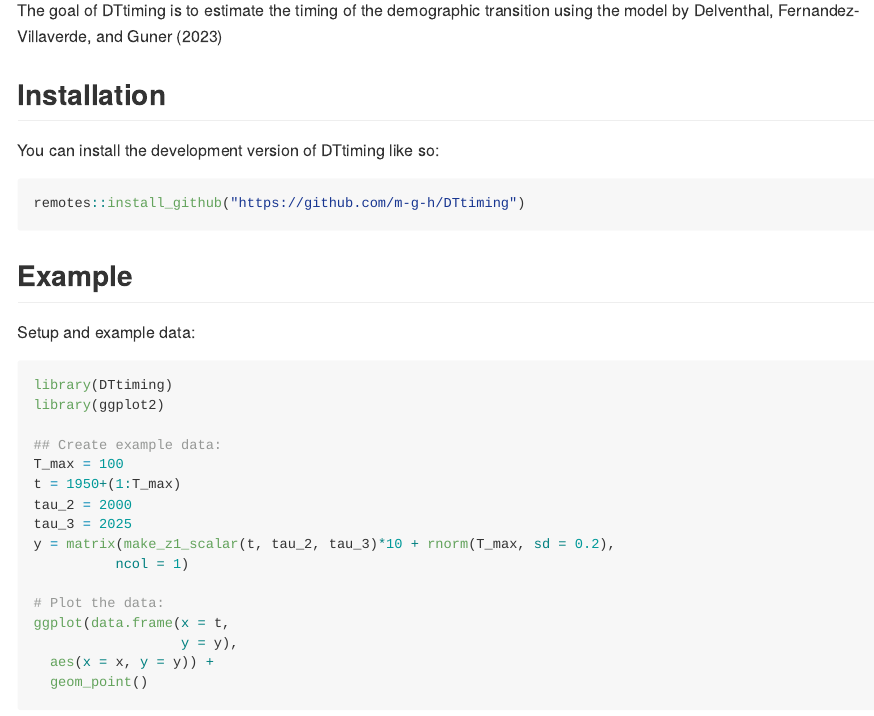
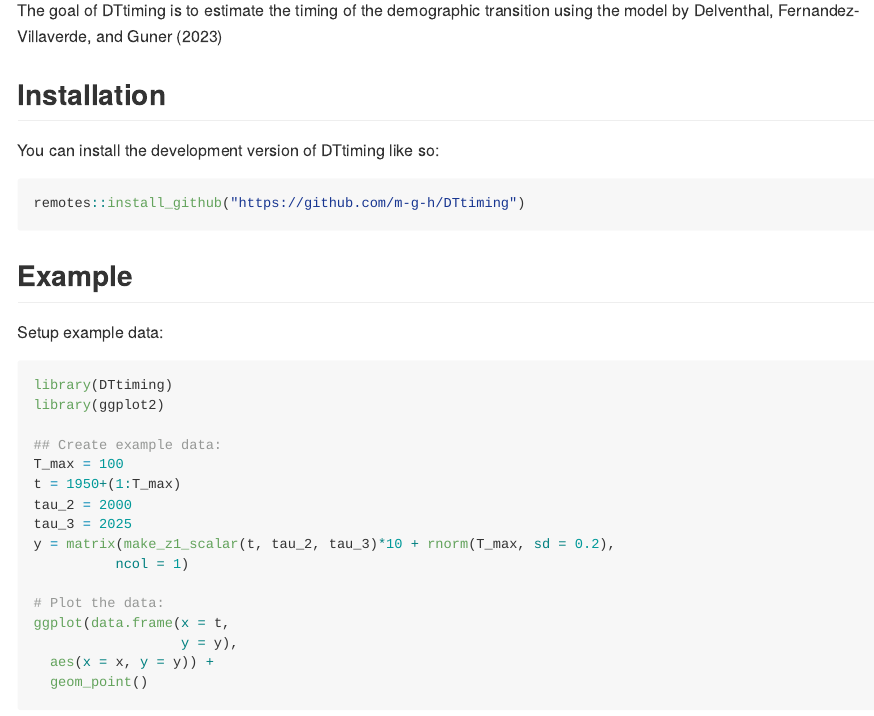
Before and after one commit to m-g-h/DTtiming, an R Markdown document (README.Rmd): the page in a window 1100 px wide, from 110 px down. The pictures show the output file README.md that the author committed with the source, drawn offline in the style of GitHub.

Commit message:
Fixed Typo

````diff
--- a/README.Rmd
+++ b/README.Rmd
@@ -32,7 +32,7 @@ remotes::install_github("https://github.com/m-g-h/DTtiming")
 
 ## Example
 
-Setup and example data:
+Setup example data:
 
 ```{r example}
 library(DTtiming)
````
Also changed, not shown: README.md, 2 other files.
